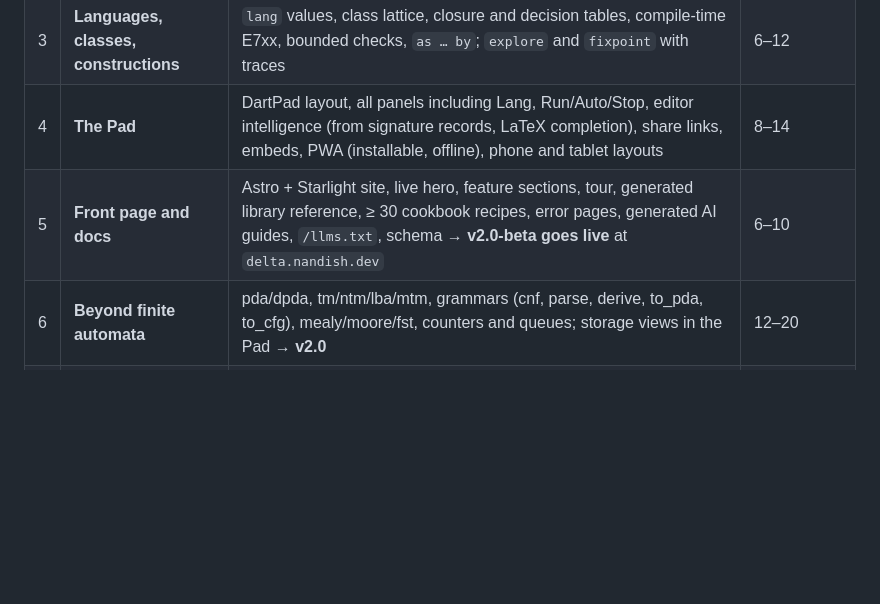
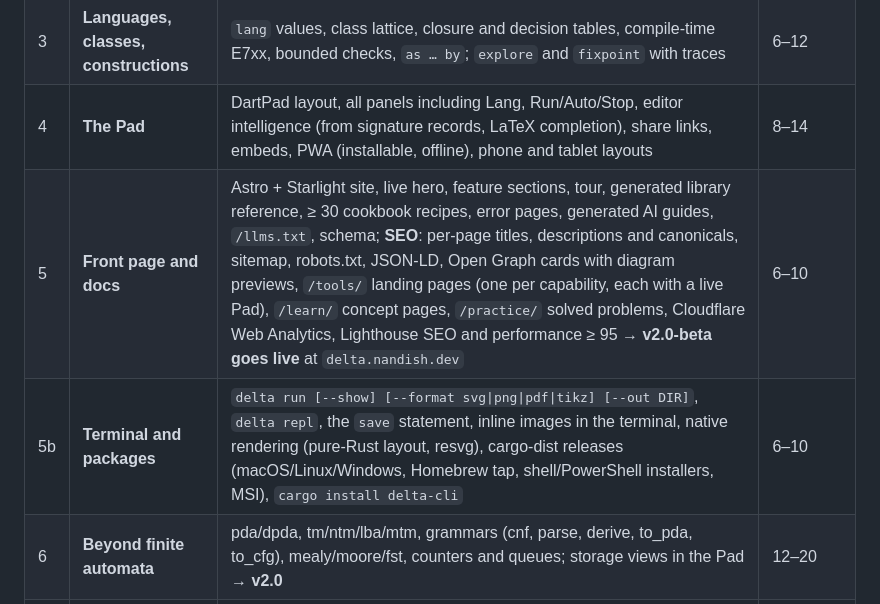
Before and after one commit to NandishSinha1403/delta, a Markdown page: docs/v2/04-ROADMAP.md, the part around the change. Rendered like a GitHub page; blank space fills up the shorter version.

Commit message:
Roadmap: SEO in Phase 5, new Phase 5b (terminal and packages)

```diff
--- a/docs/v2/04-ROADMAP.md
+++ b/docs/v2/04-ROADMAP.md
@@ -30,7 +30,8 @@ Hours are **Claude Code working time**, estimated from how fast Delta 1's Phases
 | 2 | **Models and machines** | `Model` descriptors, generic `Machine` and `Label` ops, generic simulator, **prelude** (dfa, nfa, gnfa, twdfa…), all literal forms, model rule checking (E3xx); v1 finite-automata algorithms ported as fast paths; explain profiles; v1 golden tests passing | 10–16 |
 | 3 | **Languages, classes, constructions** | `lang` values, class lattice, closure and decision tables, compile-time E7xx, bounded checks, `as … by`; `explore` and `fixpoint` with traces | 6–12 |
 | 4 | **The Pad** | DartPad layout, all panels including Lang, Run/Auto/Stop, editor intelligence (from signature records, LaTeX completion), share links, embeds, PWA (installable, offline), phone and tablet layouts | 8–14 |
-| 5 | **Front page and docs** | Astro + Starlight site, live hero, feature sections, tour, generated library reference, ≥ 30 cookbook recipes, error pages, generated AI guides, `/llms.txt`, schema → **v2.0-beta goes live** at `delta.nandish.dev` | 6–10 |
+| 5 | **Front page and docs** | Astro + Starlight site, live hero, feature sections, tour, generated library reference, ≥ 30 cookbook recipes, error pages, generated AI guides, `/llms.txt`, schema; **SEO**: per-page titles, descriptions and canonicals, sitemap, robots.txt, JSON-LD, Open Graph cards with diagram previews, `/tools/` landing pages (one per capability, each with a live Pad), `/learn/` concept pages, `/practice/` solved problems, Cloudflare Web Analytics, Lighthouse SEO and performance ≥ 95 → **v2.0-beta goes live** at `delta.nandish.dev` | 6–10 |
+| 5b | **Terminal and packages** | `delta run [--show] [--format svg\|png\|pdf\|tikz] [--out DIR]`, `delta repl`, the `save` statement, inline images in the terminal, native rendering (pure-Rust layout, resvg), cargo-dist releases (macOS/Linux/Windows, Homebrew tap, shell/PowerShell installers, MSI), `cargo install delta-cli` | 6–10 |
 | 6 | **Beyond finite automata** | pda/dpda, tm/ntm/lba/mtm, grammars (cnf, parse, derive, to_pda, to_cfg), mealy/moore/fst, counters and queues; storage views in the Pad → **v2.0** | 12–20 |
 | 7 | **Polish** | notation profiles (hmu, linz), JFLAP import/export, TikZ export, accessibility audit, performance pass, presentation mode | 4–8 |
 | 8 | **Mobile apps** | Capacitor projects (Android, iOS), file handling, share sheet, haptics, deep links, icons and splash screens, signed CI builds, TestFlight and Play internal testing, store listings and submission | 6–12 (+ store review waiting) |
```
